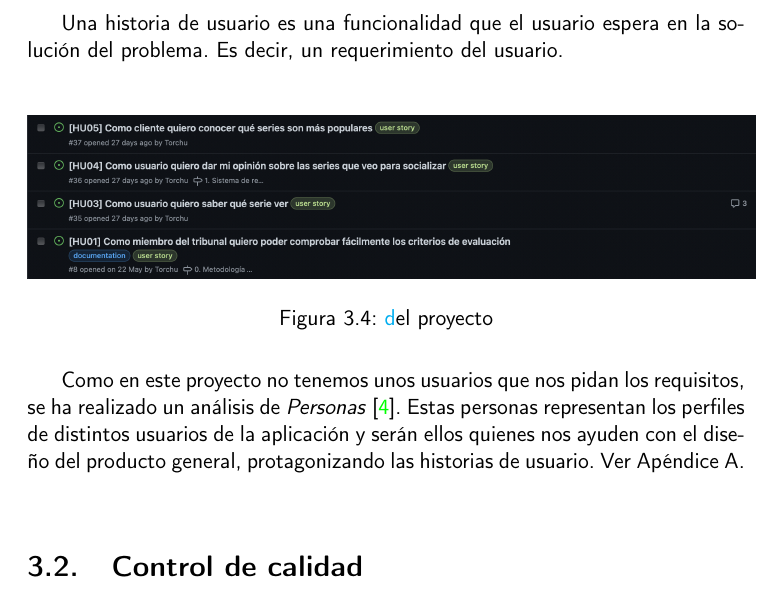
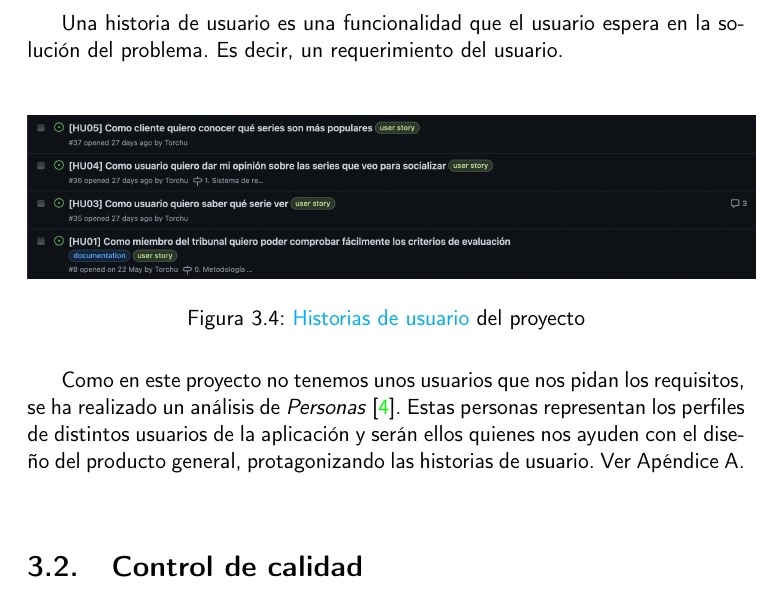
Before and after one commit to Torchu/flixbuff, a LaTeX book (doc/proyecto.tex, which reads doc/secciones/03_metodologia.tex): part of page 24 of 38, cut so that both start at the same text. Compiled offline with pdfLaTeX.

Commit message:
fixes href (#66)

```diff
--- a/doc/secciones/03_metodologia.tex
+++ b/doc/secciones/03_metodologia.tex
@@ -84,8 +84,8 @@ requerimiento del usuario.\\
 \begin{figure}[H]
 	\centering
 	\includegraphics[scale=0.3]{img/user-stories.png}
-	\caption{\href{https://github.com/Torchu/flixbuff/issues?q=is%3Aissue+is%3Aopen+label%3A%22user+story%22}{Historias
-    de usuario} del proyecto}\label{fig:user_stories}
+	\caption{\href{https://github.com/Torchu/flixbuff/issues?q=label\%3A\%22user\%20story\%22}{Historias de usuario} del
+	proyecto}\label{fig:user_stories}
 \end{figure}
 
 Como en este proyecto no tenemos unos usuarios que nos pidan los requisitos, se ha realizado un análisis de
```
